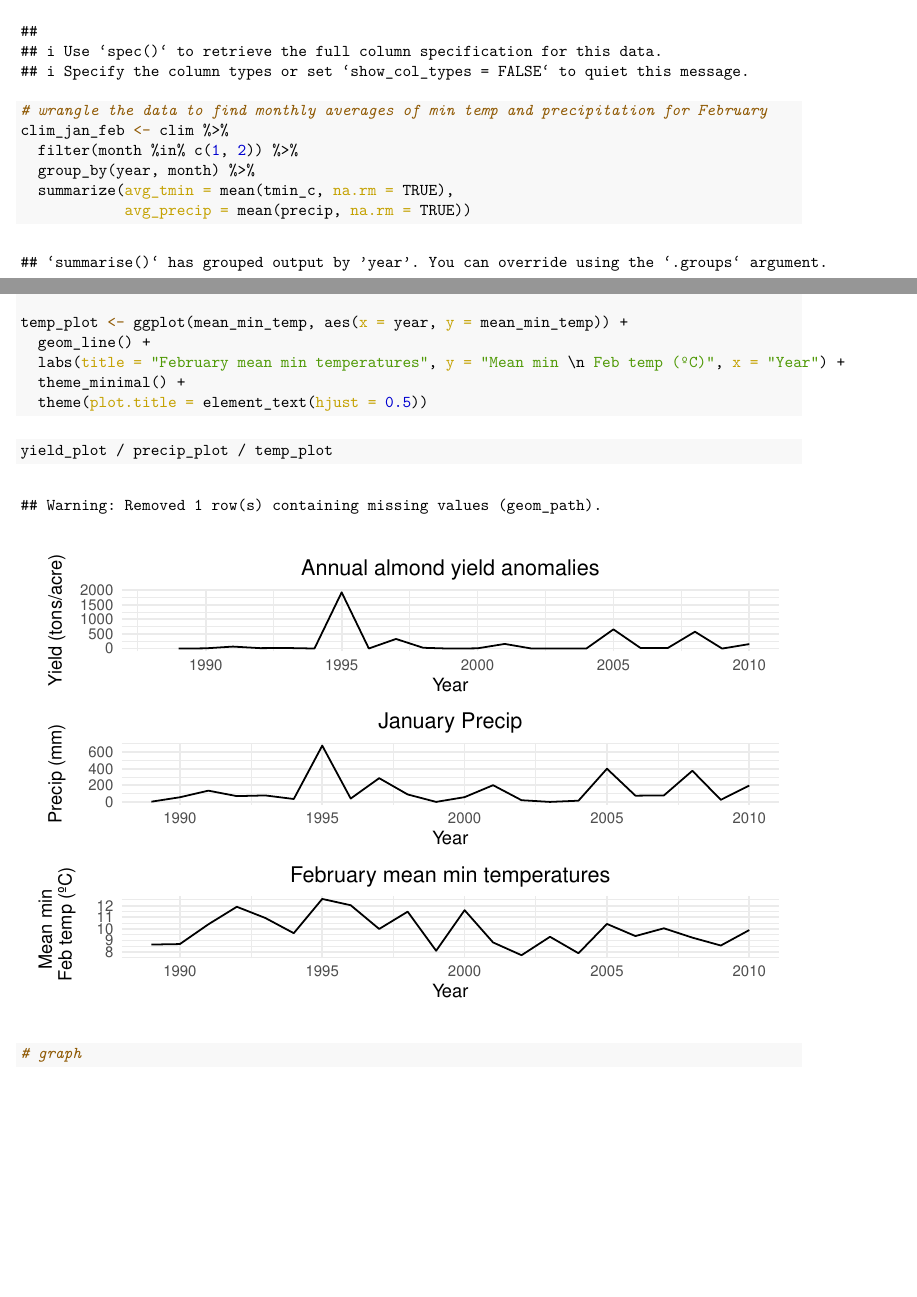
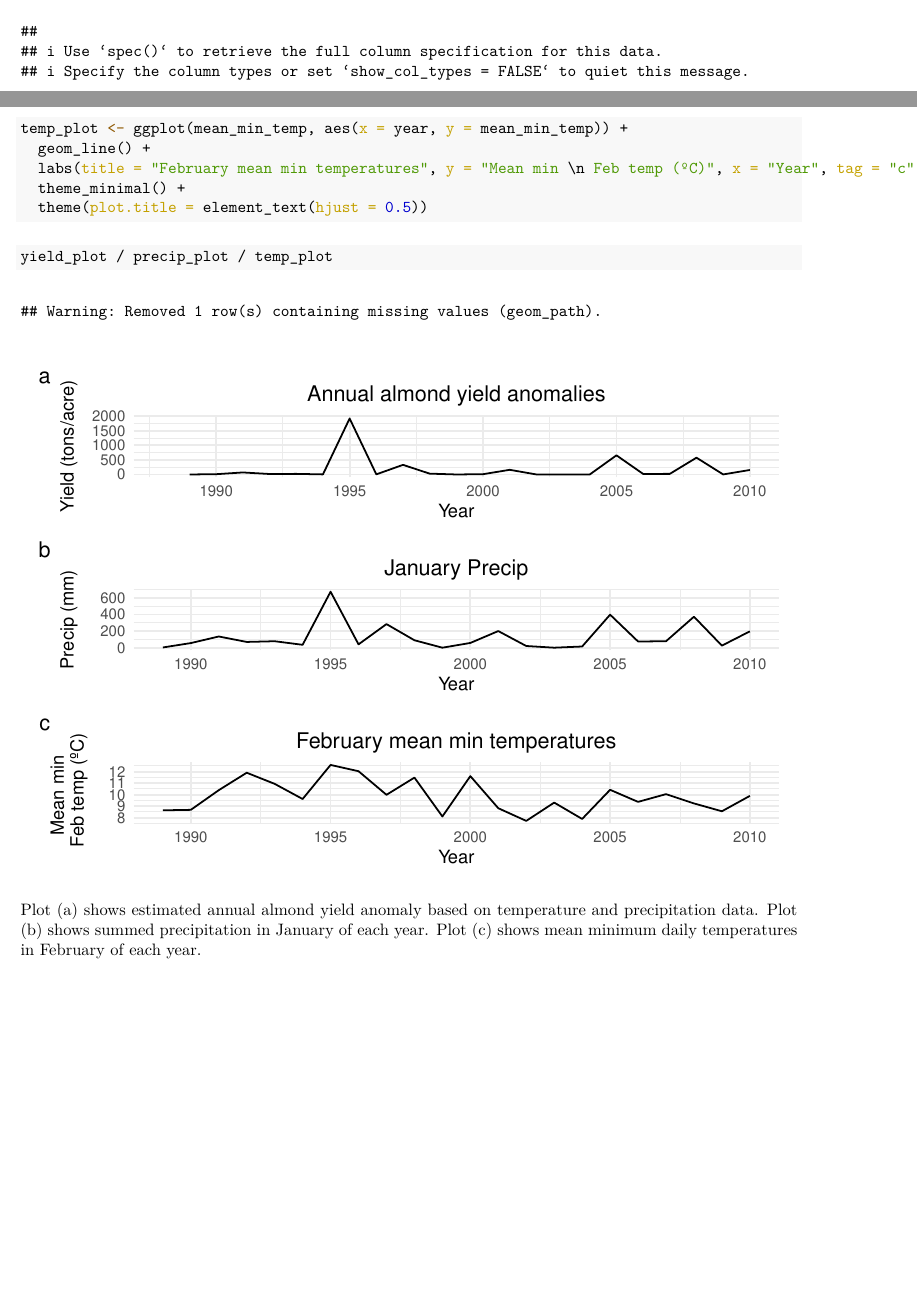
Before and after one commit to genchiong/ESM232, an R Markdown document (assignment2_almond.Rmd): two parts of pages 1 and 3 of 3, joined at a grey line, cut so that both start at the same text, the shorter picture padded with empty space. The pictures show the output file assignment2_almond.pdf that the author committed with the source.

Commit message:
added captions to figures

````diff
--- a/assignment2_almond.Rmd
+++ b/assignment2_almond.Rmd
@@ -21,13 +20,5 @@ source(here("R/almond_yield.R"))
 # read in the clim data
 clim_original <- read_delim(here("data", "clim_original.txt"), delim = " ")
 clim <- read_delim(here("data", "clim.txt"), delim = " ")
-
-# wrangle the data to find monthly averages of min temp and precipitation for February
-clim_jan_feb <- clim %>%
-  filter(month %in% c(1, 2)) %>%
-  group_by(year, month) %>%
-  summarize(avg_tmin = mean(tmin_c, na.rm = TRUE),
-            avg_precip = mean(precip, na.rm = TRUE))
 ```
 
-```{r, results='asis'}
@@ -71,15 +66,11 @@ temp_plot <- ggplot(mean_min_temp, aes(x = year, y = mean_min_temp)) +
   theme(plot.title = element_text(hjust = 0.5))
 ```
 
-```{r, fig.height=4}
+```{r}
 yield_plot / precip_plot / temp_plot
 ```
 
 
-
-
-
-```{r}
-# graph
-
-```
+Plot (a) shows estimated annual almond yield anomaly based on temperature and precipitation data.
+Plot (b) shows summed precipitation in January of each year.
+Plot (c) shows mean minimum daily temperatures in February of each year.
````
Also changed, not shown: assignment2_almond.pdf, assignment2_almond.Rmd (7 more changed lines).
